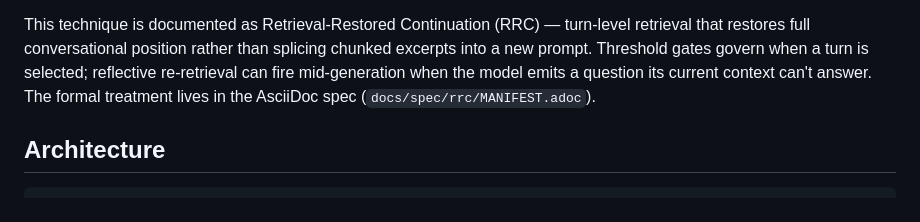
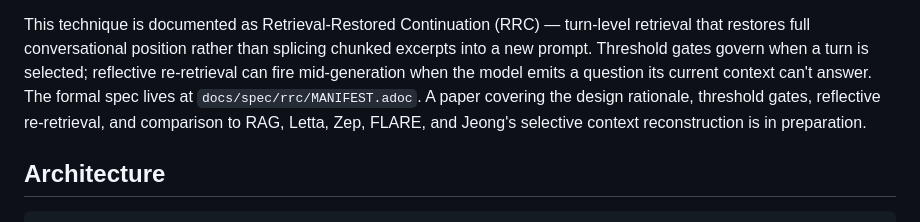
Before and after one commit to elijahmontenegro/grudge-ai, a Markdown page: README.md, the part around the change. GitHub-like rendering.

Commit message:
docs(readme): restore paper mention as in-preparation
Previous commit was too aggressive — stripped the comparison-to-prior-work
citations (RAG, Letta, Zep, FLARE, Jeong's selective context
reconstruction) along with the broken paper link. Citing prior work
isn't misattribution; the paper is in preparation and the comparisons
are authentic intent. Restored the list with "in preparation" disclaimer
so the reference doesn't claim a published paper exists.

Co-Authored-By: Claude Opus 4.7 <noreply@anthropic.com>

```diff
--- a/README.md
+++ b/README.md
@@ -29,8 +29,11 @@ This technique is documented as Retrieval-Restored Continuation (RRC) —
 turn-level retrieval that restores full conversational position rather than
 splicing chunked excerpts into a new prompt. Threshold gates govern when a
 turn is selected; reflective re-retrieval can fire mid-generation when the
-model emits a question its current context can't answer. The formal
-treatment lives in the AsciiDoc spec (`docs/spec/rrc/MANIFEST.adoc`).
+model emits a question its current context can't answer. The formal spec
+lives at `docs/spec/rrc/MANIFEST.adoc`. A paper covering the design
+rationale, threshold gates, reflective re-retrieval, and comparison to
+RAG, Letta, Zep, FLARE, and Jeong's selective context reconstruction is
+in preparation.
 
 ## Architecture
 
```
